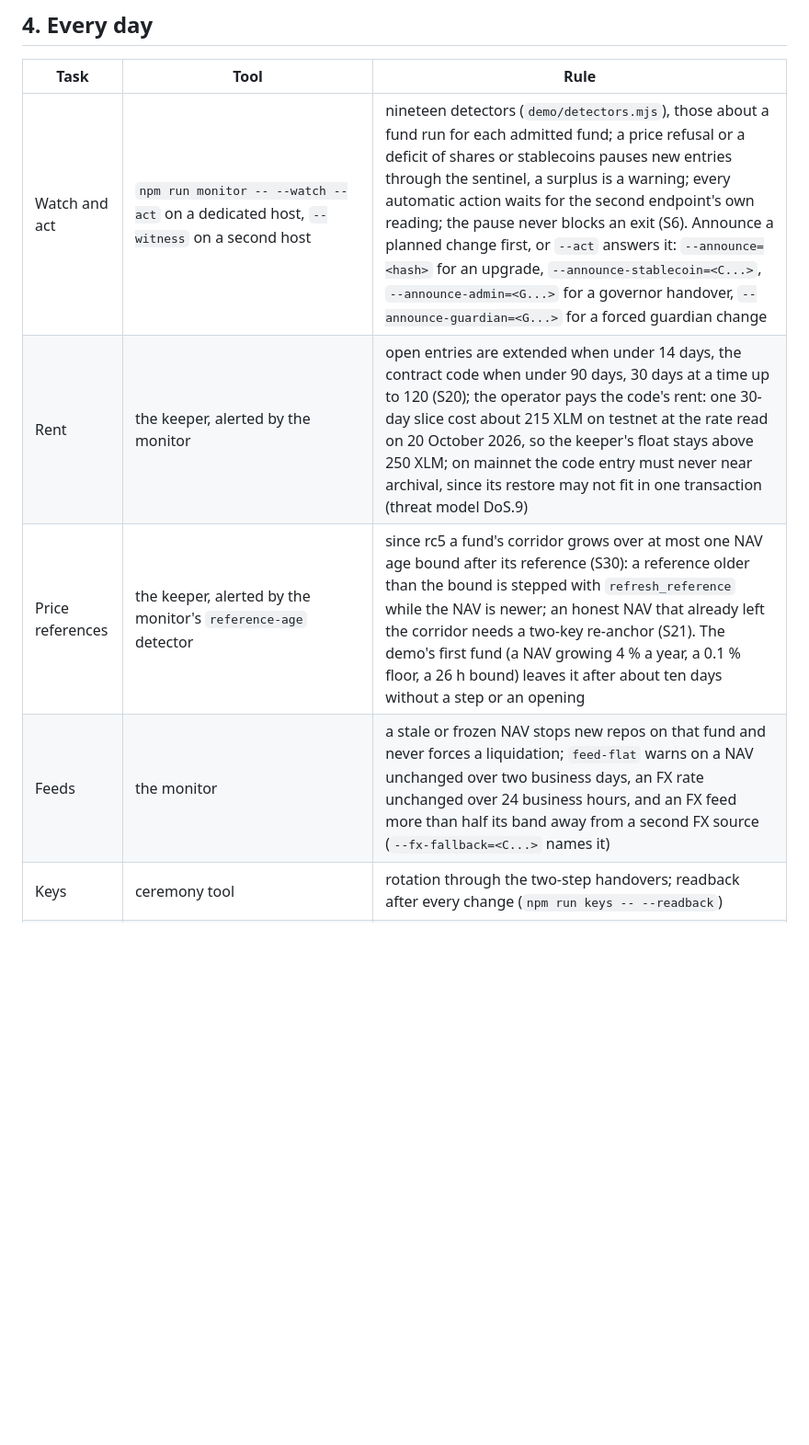
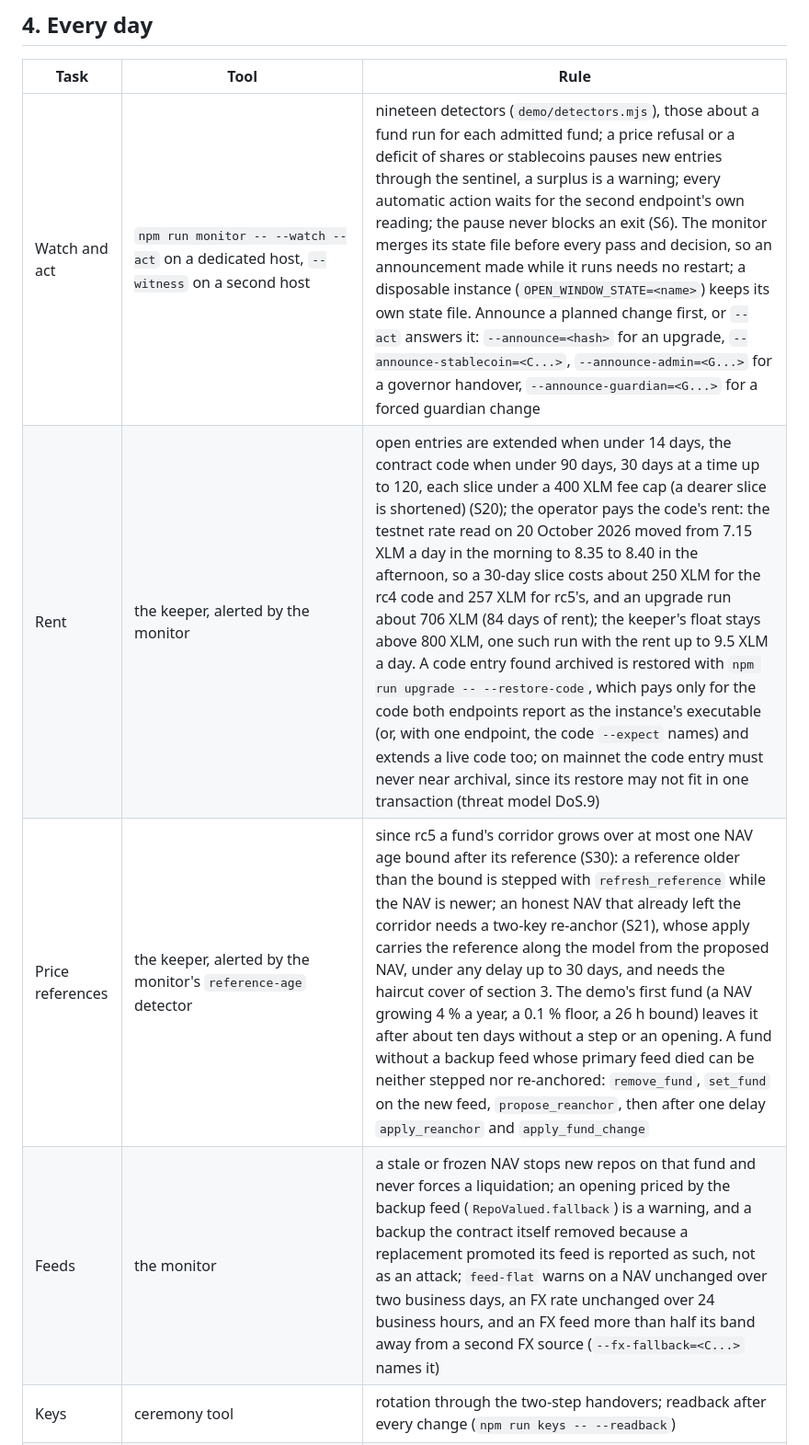
Before and after one commit to EricLtx/hackmeridian-2026, a Markdown page: docs/operations.md, the part around one of its changes. Shown at 92% size. GitHub-like rendering; blank space fills up the shorter version.

```diff
--- a/docs/operations.md
+++ b/docs/operations.md
@@ -54,10 +55,10 @@ Admission checklist, to tick before step 3 for every fund:
 
 | Task | Tool | Rule |
 |---|---|---|
-| Watch and act | `npm run monitor -- --watch --act` on a dedicated host, `--witness` on a second host | nineteen detectors (`demo/detectors.mjs`), those about a fund run for each admitted fund; a price refusal or a deficit of shares or stablecoins pauses new entries through the sentinel, a surplus is a warning; every automatic action waits for the second endpoint's own reading; the pause never blocks an exit (S6). Announce a planned change first, or `--act` answers it: `--announce=<hash>` for an upgrade, `--announce-stablecoin=<C...>`, `--announce-admin=<G...>` for a governor handover, `--announce-guardian=<G...>` for a forced guardian change |
-| Rent | the keeper, alerted by the monitor | open entries are extended when under 14 days, the contract code when under 90 days, 30 days at a time up to 120 (S20); the operator pays the code's rent: one 30-day slice cost about 215 XLM on testnet at the rate read on 20 October 2026, so the keeper's float stays above 250 XLM; on mainnet the code entry must never near archival, since its restore may not fit in one transaction (threat model DoS.9) |
-| Price references | the keeper, alerted by the monitor's `reference-age` detector | since rc5 a fund's corridor grows over at most one NAV age bound after its reference (S30): a reference older than the bound is stepped with `refresh_reference` while the NAV is newer; an honest NAV that already left the corridor needs a two-key re-anchor (S21). The demo's first fund (a NAV growing 4 % a year, a 0.1 % floor, a 26 h bound) leaves it after about ten days without a step or an opening |
-| Feeds | the monitor | a stale or frozen NAV stops new repos on that fund and never forces a liquidation; `feed-flat` warns on a NAV unchanged over two business days, an FX rate unchanged over 24 business hours, and an FX feed more than half its band away from a second FX source (`--fx-fallback=<C...>` names it) |
+| Watch and act | `npm run monitor -- --watch --act` on a dedicated host, `--witness` on a second host | nineteen detectors (`demo/detectors.mjs`), those about a fund run for each admitted fund; a price refusal or a deficit of shares or stablecoins pauses new entries through the sentinel, a surplus is a warning; every automatic action waits for the second endpoint's own reading; the pause never blocks an exit (S6). The monitor merges its state file before every pass and decision, so an announcement made while it runs needs no restart; a disposable instance (`OPEN_WINDOW_STATE=<name>`) keeps its own state file. Announce a planned change first, or `--act` answers it: `--announce=<hash>` for an upgrade, `--announce-stablecoin=<C...>`, `--announce-admin=<G...>` for a governor handover, `--announce-guardian=<G...>` for a forced guardian change |
+| Rent | the keeper, alerted by the monitor | open entries are extended when under 14 days, the contract code when under 90 days, 30 days at a time up to 120, each slice under a 400 XLM fee cap (a dearer slice is shortened) (S20); the operator pays the code's rent: the testnet rate read on 20 October 2026 moved from 7.15 XLM a day in the morning to 8.35 to 8.40 in the afternoon, so a 30-day slice costs about 250 XLM for the rc4 code and 257 XLM for rc5's, and an upgrade run about 706 XLM (84 days of rent); the keeper's float stays above 800 XLM, one such run with the rent up to 9.5 XLM a day. A code entry found archived is restored with `npm run upgrade -- --restore-code`, which pays only for the code both endpoints report as the instance's executable (or, with one endpoint, the code `--expect` names) and extends a live code too; on mainnet the code entry must never near archival, since its restore may not fit in one transaction (threat model DoS.9) |
+| Price references | the keeper, alerted by the monitor's `reference-age` detector | since rc5 a fund's corridor grows over at most one NAV age bound after its reference (S30): a reference older than the bound is stepped with `refresh_reference` while the NAV is newer; an honest NAV that already left the corridor needs a two-key re-anchor (S21), whose apply carries the reference along the model from the proposed NAV, under any delay up to 30 days, and needs the haircut cover of section 3. The demo's first fund (a NAV growing 4 % a year, a 0.1 % floor, a 26 h bound) leaves it after about ten days without a step or an opening. A fund without a backup feed whose primary feed died can be neither stepped nor re-anchored: `remove_fund`, `set_fund` on the new feed, `propose_reanchor`, then after one delay `apply_reanchor` and `apply_fund_change` |
+| Feeds | the monitor | a stale or frozen NAV stops new repos on that fund and never forces a liquidation; an opening priced by the backup feed (`RepoValued.fallback`) is a warning, and a backup the contract itself removed because a replacement promoted its feed is reported as such, not as an attack; `feed-flat` warns on a NAV unchanged over two business days, an FX rate unchanged over 24 business hours, and an FX feed more than half its band away from a second FX source (`--fx-fallback=<C...>` names it) |
 | Keys | ceremony tool | rotation through the two-step handovers; readback after every change (`npm run keys -- --readback`) |
 | Reporting | the indexer's register and SFTR views ([indexer/README.md](../indexer/README.md)) | one row per repo with the fields the chain carries, the SFTR haircut being the one the opening applied (`repo_valued`, rc5); the lender's reporting team adds the LEI, the agreement and the ISIN |
 | Journal | the indexer, and the monitor's `journal` detector | `npm run verify -- --against <url>` compares the journal both ways and by content with an endpoint other than the one the indexer read; the monitor runs the same comparison on every pass |
```
Also changed, not shown: other parts of docs/operations.md (+11 -8 lines).
